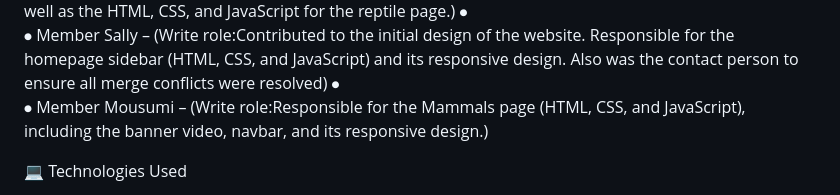
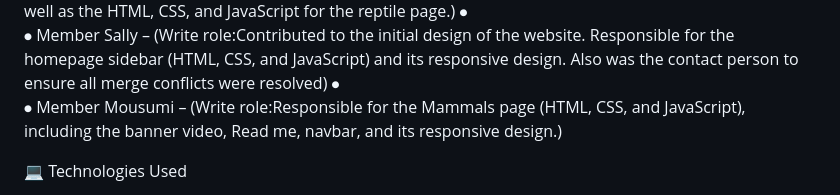
Before and after one commit to SallyResch/group5-zooAssignment, a Markdown page: README.md, the part around the change. Rendered like a GitHub page.

```diff
--- a/README.md
+++ b/README.md
@@ -150,7 +150,7 @@ Only one member can be active at a time
 ⦁
 ⦁	  Member Sally – (Write role:Contributed to the initial design of the website. Responsible for the homepage sidebar (HTML, CSS, and JavaScript) and its responsive design. Also was the contact person to ensure all merge conflicts were resolved)
 ⦁
-⦁	  Member Mousumi – (Write role:Responsible for the Mammals page (HTML, CSS, and JavaScript), including the banner video, navbar, and its responsive design.)
+⦁	  Member Mousumi – (Write role:Responsible for the Mammals page (HTML, CSS, and JavaScript), including the banner video, Read me, navbar, and its responsive design.)
 
 
 
```
